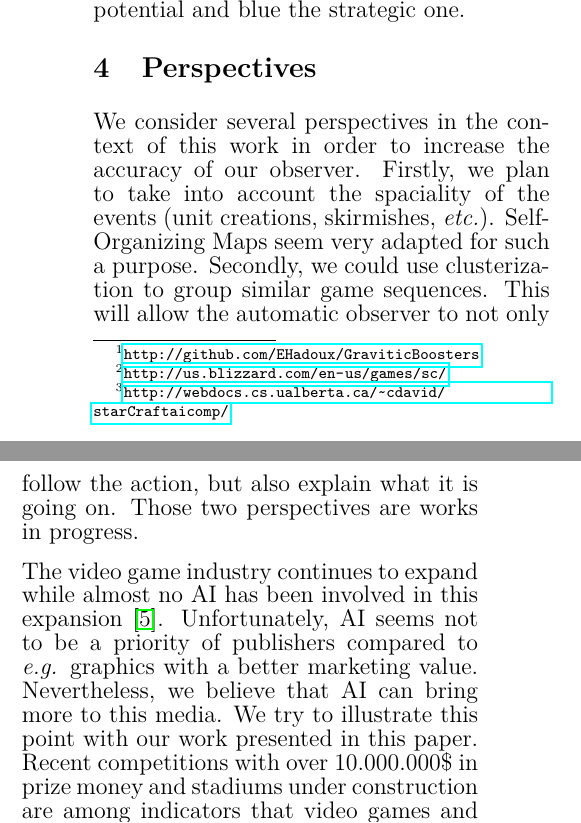
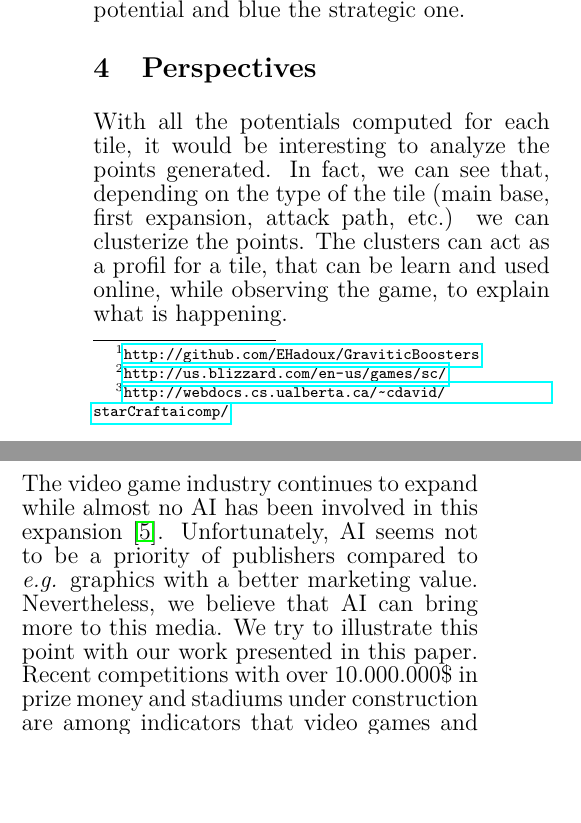
Before and after one commit to EHadoux/GraviticBoosters, a LaTeX document (Resources/main.tex): two parts of the columns of page 2 of 2, joined at a grey line, cut so that both start at the same text, the shorter picture padded with empty space. Compiled offline with pdfLaTeX.

Commit message:
Update main.tex

```diff
--- a/Resources/main.tex
+++ b/Resources/main.tex
@@ -68,12 +68,15 @@ The figure above shows a StarCraft game and a corresponding visualization of the
 RGB colors are used to encode the 3 components: red represents the aggressive potential, green the economic potential and blue the strategic one.
 
 \section{Perspectives}
-We consider several perspectives in the context of this work in order to increase the accuracy of our observer.
-Firstly, we plan to take into account the spaciality of the events (unit creations, skirmishes, \emph{etc.}). % TODO Expliquer ou enlever
-Self-Organizing Maps seem very adapted for such a purpose.
-Secondly, we could use clusterization to group similar game sequences.
-This will allow the automatic observer to not only follow the action, but also explain what it is going on.
-Those two perspectives are works in progress.
+With all the potentials computed for each tile, it would be interesting to analyze the points generated.
+In fact, we can see that, depending on the type of the tile (main base, first expansion, attack path, etc.) we can clusterize the points.
+The clusters can act as a profil for a tile, that can be learn and used online, while observing the game, to explain what is happening.
+%We consider several perspectives in the context of this work in order to increase the accuracy of our observer.
+%Firstly, we plan to take into account the spaciality of the events (unit creations, skirmishes, \emph{etc.}). % TODO Expliquer ou enlever
+%Self-Organizing Maps seem very adapted for such a purpose.
+%Secondly, we could use clusterization to group similar game sequences.
+%This will allow the automatic observer to not only follow the action, but also explain what it is going on.
+%Those two perspectives are works in progress.
 
 The video game industry continues to expand while almost no AI has been involved in this expansion~\cite{miikkulainen2007creating}.
 Unfortunately, AI seems not to be a priority of publishers compared to \textit{e.g.} graphics with a better marketing value.
```
